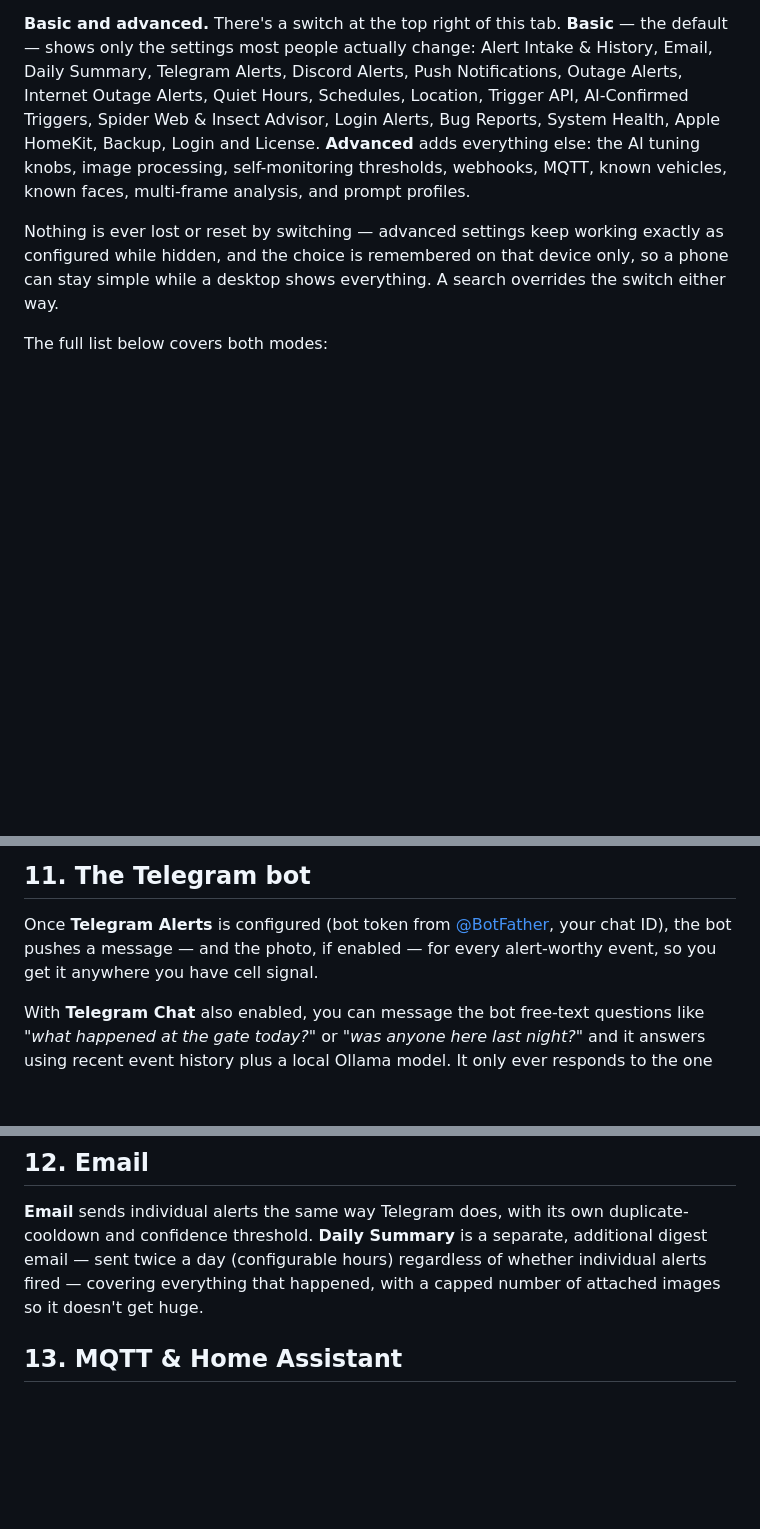
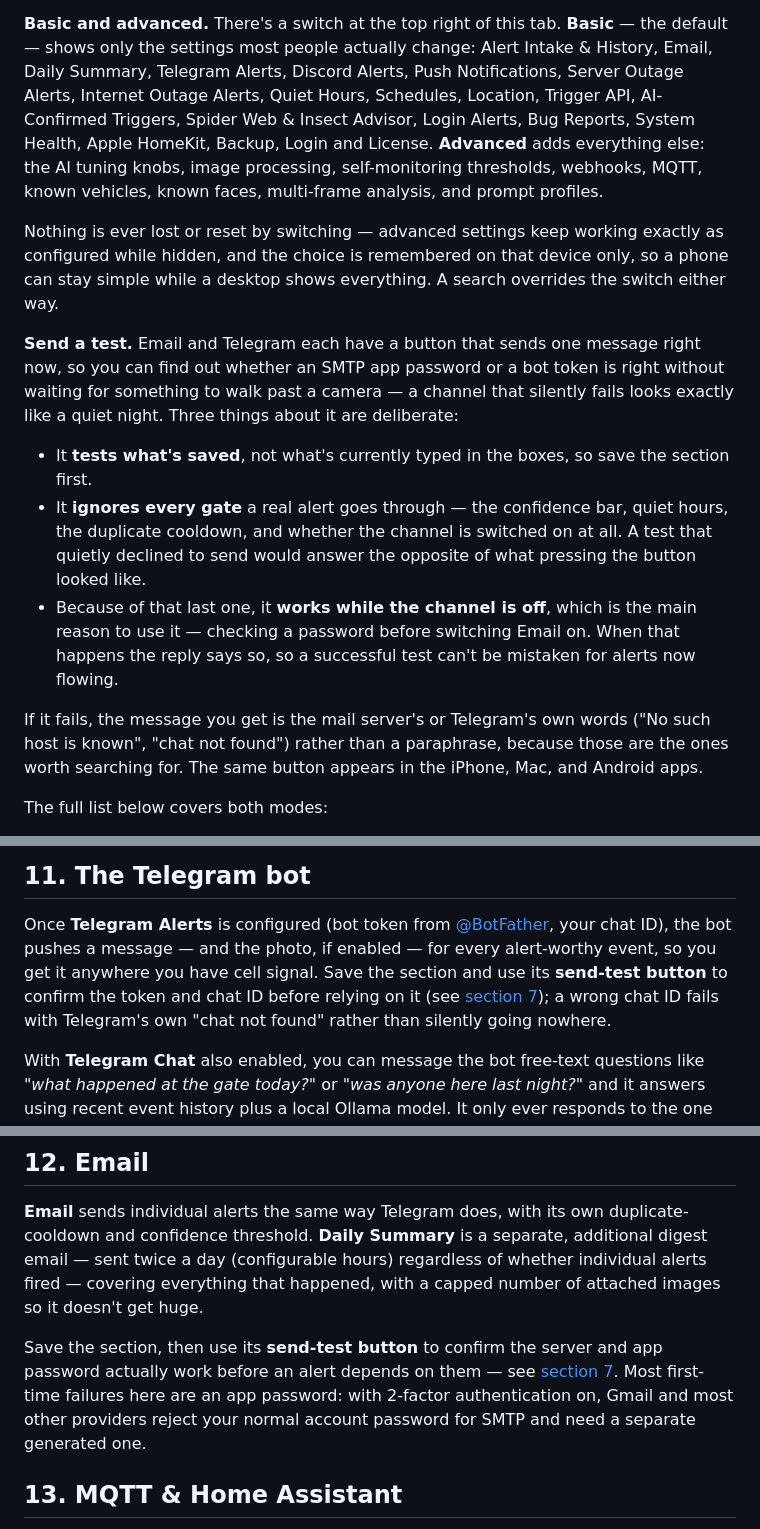
Before and after one commit to NR5P/SentinelCore, a Markdown page: core/docs/USER_GUIDE.md, 3 parts joined by grey strips. Rendered like a GitHub page; blank space fills up the shorter version.

Commit message:
daily-review: document the notification send-test buttons and the OUTAGE ALERTS rename
dd8e0ec and ce9e716 landed on the remote while the previous commit was being
written, so this catches the guide up to them rather than leaving it a few hours
stale in the chapter I had just gone through.

OUTAGE ALERTS is now SERVER OUTAGE ALERTS. Fixed in all three places it appears,
including the sentence in INTERNET OUTAGE ALERTS that distinguishes itself from
it - that one is the whole reason the rename happened, so leaving it pointing at
the old name would have undone the point.

The send-test buttons get their own paragraph because all three of their
surprising properties are deliberate and none is guessable from the button: it
sends what was saved rather than what is typed, it bypasses every gate a real
alert passes through, and it works while the channel is switched off. That last
one is the main reason to press it, and it is also the one that could be
misread as "alerts are flowing now" - the server says so in the reply, and the
guide now says so too. Email and Telegram's own chapters each point at it, since
that is where someone is when they are entering an app password.

Verified against the schema and NotificationTestEndpoints.cs rather than the
commit message. All 37 in-page anchors still resolve.

Co-Authored-By: Claude Opus 5 (1M context) <noreply@anthropic.com>

```diff
--- a/core/docs/USER_GUIDE.md
+++ b/core/docs/USER_GUIDE.md
@@ -799,7 +799,7 @@ without having switched to advanced still finds it.
 
 **Basic and advanced.** There's a switch at the top right of this tab. **Basic** — the default —
 shows only the settings most people actually change: Alert Intake & History, Email, Daily
-Summary, Telegram Alerts, Discord Alerts, Push Notifications, Outage Alerts, Internet Outage
+Summary, Telegram Alerts, Discord Alerts, Push Notifications, Server Outage Alerts, Internet Outage
 Alerts, Quiet Hours, Schedules, Location, Trigger API, AI-Confirmed Triggers, Spider Web &
 Insect Advisor, Login Alerts, Bug Reports, System Health, Apple HomeKit, Backup, Login and
 License. **Advanced** adds everything else: the AI tuning knobs, image processing,
@@ -809,6 +809,23 @@ and prompt profiles.
 Nothing is ever lost or reset by switching — advanced settings keep working exactly as
 configured while hidden, and the choice is remembered on that device only, so a phone can stay
 simple while a desktop shows everything. A search overrides the switch either way.
+
+**Send a test.** Email and Telegram each have a button that sends one message right now, so you
+can find out whether an SMTP app password or a bot token is right without waiting for something
+to walk past a camera — a channel that silently fails looks exactly like a quiet night. Three
+things about it are deliberate:
+
+- It **tests what's saved**, not what's currently typed in the boxes, so save the section first.
+- It **ignores every gate** a real alert goes through — the confidence bar, quiet hours, the
+  duplicate cooldown, and whether the channel is switched on at all. A test that quietly declined
+  to send would answer the opposite of what pressing the button looked like.
+- Because of that last one, it **works while the channel is off**, which is the main reason to use
+  it — checking a password before switching Email on. When that happens the reply says so, so a
+  successful test can't be mistaken for alerts now flowing.
+
+If it fails, the message you get is the mail server's or Telegram's own words ("No such host is
+known", "chat not found") rather than a paraphrase, because those are the ones worth searching
+for. The same button appears in the iPhone, Mac, and Android apps.
 
 The full list below covers both modes:
 
@@ -1221,7 +1238,10 @@ more chances to be wrong.
 
 Once **Telegram Alerts** is configured (bot token from [@BotFather](https://t.me/BotFather),
 your chat ID), the bot pushes a message — and the photo, if enabled — for every alert-worthy
-event, so you get it anywhere you have cell signal.
+event, so you get it anywhere you have cell signal. Save the section and use its **send-test
+button** to confirm the token and chat ID before relying on it (see
+[section 7](#7-the-settings-tab)); a wrong chat ID fails with Telegram's own "chat not found"
+rather than silently going nowhere.
 
 With **Telegram Chat** also enabled, you can message the bot free-text questions like *"what
 happened at the gate today?"* or *"was anyone here last night?"* and it answers using recent
@@ -1252,6 +1272,12 @@ anyone who has it can post to that channel.
 and confidence threshold. **Daily Summary** is a separate, additional digest email — sent
 twice a day (configurable hours) regardless of whether individual alerts fired — covering
 everything that happened, with a capped number of attached images so it doesn't get huge.
+
+Save the section, then use its **send-test button** to confirm the server and app password
+actually work before an alert depends on them — see
+[section 7](#7-the-settings-tab). Most first-time failures here are an app password: with
+2-factor authentication on, Gmail and most other providers reject your normal account password
+for SMTP and need a separate generated one.
 
 ## 13. MQTT & Home Assistant
 
```
Also changed, not shown: other parts of core/docs/USER_GUIDE.md (+2 -2 lines).
